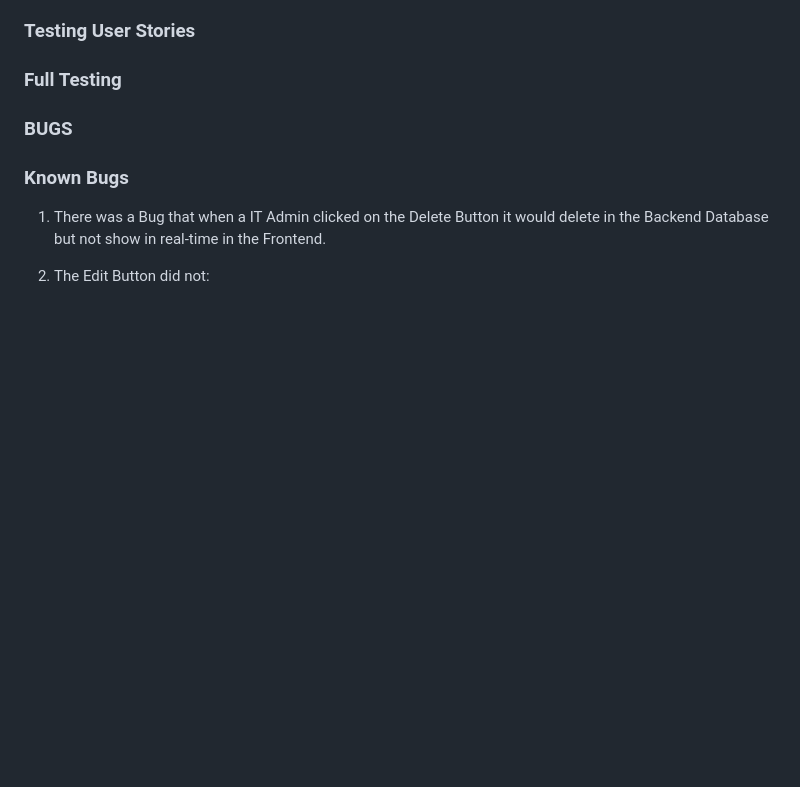
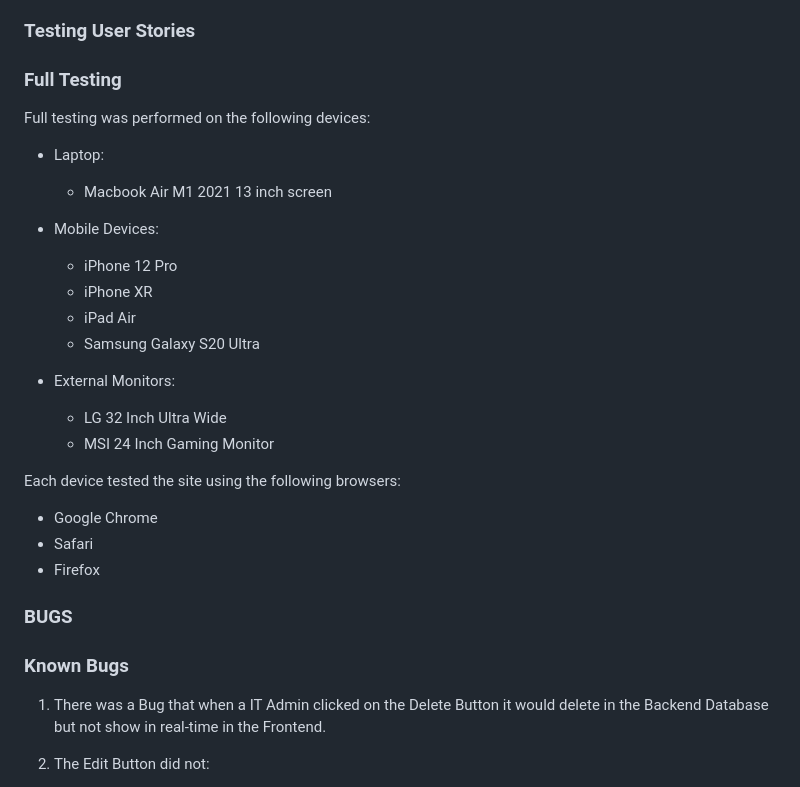
Before and after one commit to Retr01234/django_employee_dashboard, a Markdown page: README.md, the part around the change. GitHub-like rendering; blank space fills up the shorter version.

Commit message:
feature: add testing docs pt. 3

```diff
--- a/README.md
+++ b/README.md
@@ -195,6 +195,27 @@ I tested for everything in Lighthouse:
 ### Testing User Stories
 
 ### Full Testing
+Full testing was performed on the following devices:
+
+* Laptop:
+  * Macbook Air M1 2021 13 inch screen
+
+* Mobile Devices:
+  * iPhone 12 Pro
+  * iPhone XR
+  * iPad Air
+  * Samsung Galaxy S20 Ultra
+
+* External Monitors:
+  * LG 32 Inch Ultra Wide
+  * MSI 24 Inch Gaming Monitor
+
+Each device tested the site using the following browsers:
+
+* Google Chrome
+* Safari
+* Firefox
+
 
 ### BUGS
 
```
